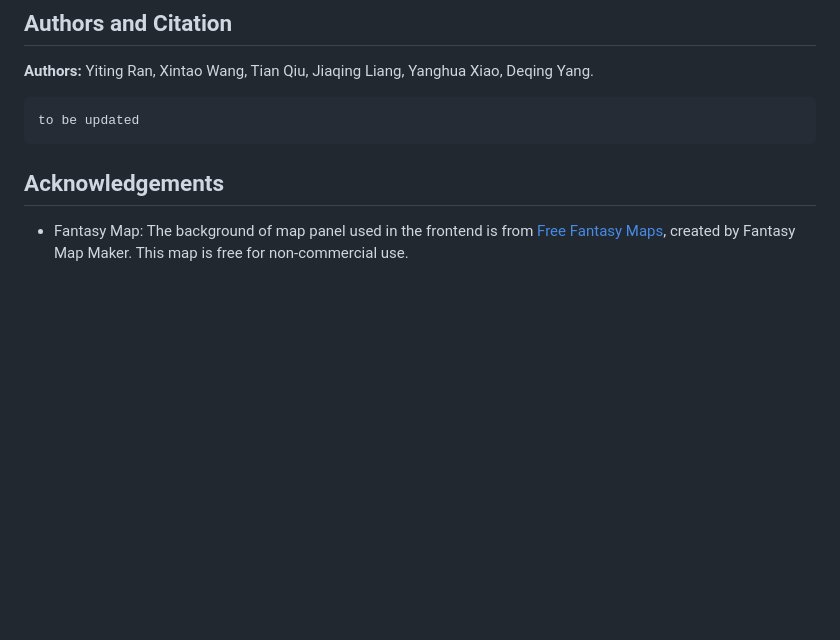
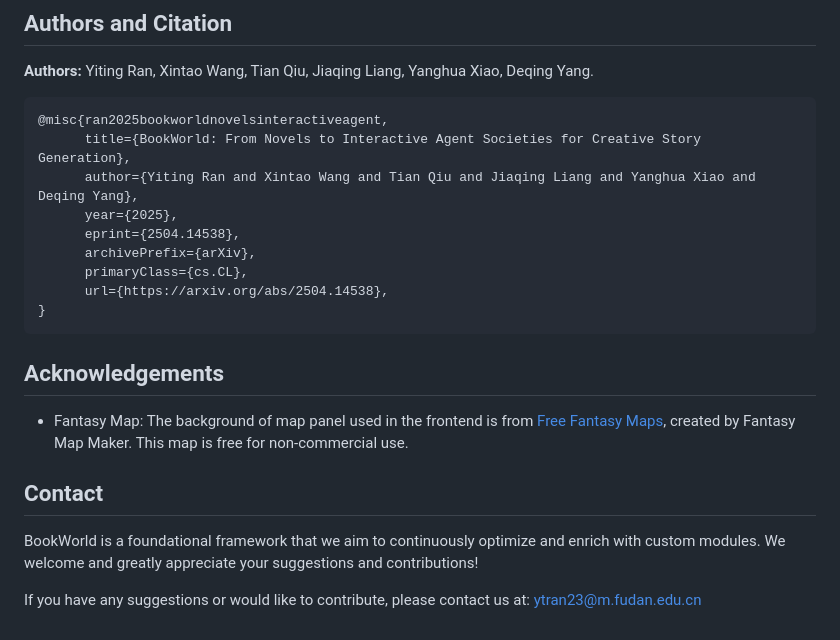
Before and after one commit to ranzatu4256/BookWorld, a Markdown page: README.md, the part around the change. Rendered like a GitHub page; blank space fills up the shorter version.

Commit message:
contact and citation

````diff
--- a/README.md
+++ b/README.md
@@ -102,10 +102,24 @@ python convert_sillytavern_cards_to_data.py
 Jiaqing Liang, Yanghua Xiao, Deqing Yang.
 
 ```bibtex
-to be updated
+@misc{ran2025bookworldnovelsinteractiveagent,
+      title={BookWorld: From Novels to Interactive Agent Societies for Creative Story Generation},
+      author={Yiting Ran and Xintao Wang and Tian Qiu and Jiaqing Liang and Yanghua Xiao and Deqing Yang},
+      year={2025},
+      eprint={2504.14538},
+      archivePrefix={arXiv},
+      primaryClass={cs.CL},
+      url={https://arxiv.org/abs/2504.14538},
+}
 ```
 
 
 ##  Acknowledgements
 
 - Fantasy Map: The background of map panel used in the frontend is from [Free Fantasy Maps](https://freefantasymaps.org/epic-world-cinematic-landscapes/), created by Fantasy Map Maker. This map is free for non-commercial use.
+
+## Contact
+
+BookWorld is a foundational framework that we aim to continuously optimize and enrich with custom modules. We welcome and greatly appreciate your suggestions and contributions!
+
+If you have any suggestions or would like to contribute, please contact us at: ytran23@m.fudan.edu.cn
````
